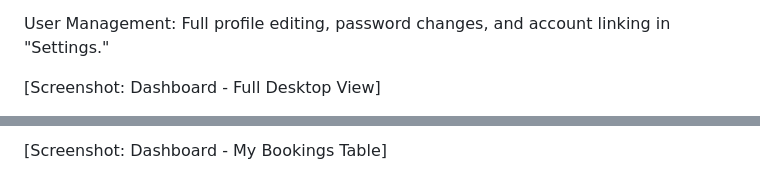
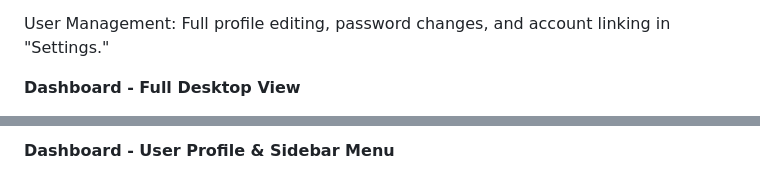
Before and after one commit to devindu22/ETCP-Website-Prototype, a Markdown page: README.md, 2 parts joined by grey strips. Rendered like a GitHub page.

```diff
--- a/README.md
+++ b/README.md
@@ -442,5 +469,5 @@ ETCP Voyager Integration: The "Sustainability impact" section would integrate wi
 
 User Management: Full profile editing, password changes, and account linking in "Settings."
 
-[Screenshot: Dashboard - Full Desktop View]
+**Dashboard - Full Desktop View**
 
@@ -448,3 +475,3 @@ User Management: Full profile editing, password changes, and account linking in
 
-[Screenshot: Dashboard - My Bookings Table]
+**Dashboard - User Profile & Sidebar Menu**
 
```
Also changed, not shown: other parts of README.md (+58 -21 lines).
